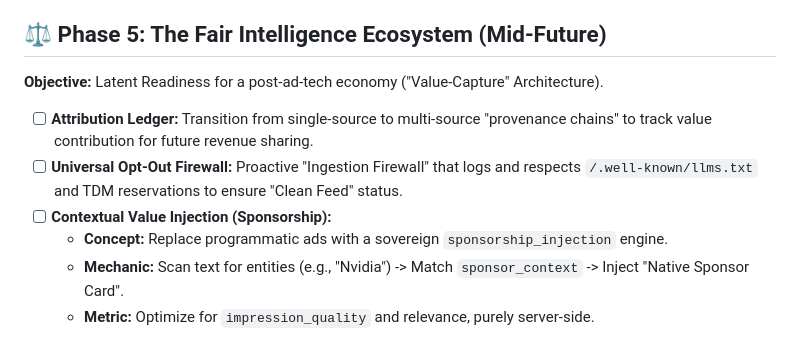
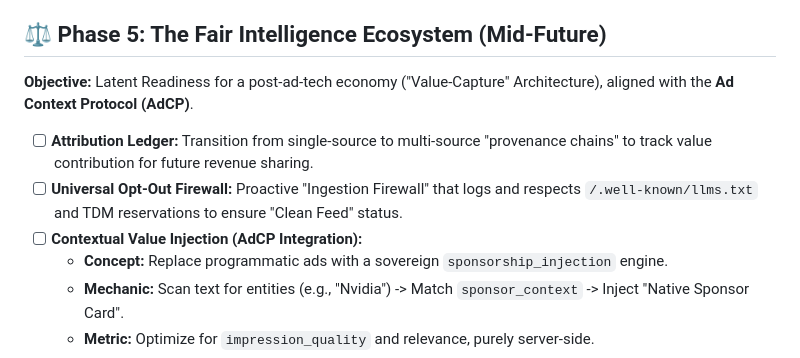
Before and after one commit to eoz1122/dailyaiwire.news, a Markdown page: ROADMAP.md, the part around the change. Drawn GitHub-style.

```diff
--- a/ROADMAP.md
+++ b/ROADMAP.md
@@ -47,11 +47,11 @@ To transition from a "News Aggregator" to an **"Autonomous Intelligence Refinery
 
 ## ⚖️ Phase 5: The Fair Intelligence Ecosystem (Mid-Future)
 
-**Objective:** Latent Readiness for a post-ad-tech economy ("Value-Capture" Architecture).
+**Objective:** Latent Readiness for a post-ad-tech economy ("Value-Capture" Architecture), aligned with the **Ad Context Protocol (AdCP)**.
 
 - [ ] **Attribution Ledger:** Transition from single-source to multi-source "provenance chains" to track value contribution for future revenue sharing.
 - [ ] **Universal Opt-Out Firewall:** Proactive "Ingestion Firewall" that logs and respects `/.well-known/llms.txt` and TDM reservations to ensure "Clean Feed" status.
-- [ ] **Contextual Value Injection (Sponsorship):**
+- [ ] **Contextual Value Injection (AdCP Integration):**
   - **Concept:** Replace programmatic ads with a sovereign `sponsorship_injection` engine.
   - **Mechanic:** Scan text for entities (e.g., "Nvidia") -> Match `sponsor_context` -> Inject "Native Sponsor Card".
   - **Metric:** Optimize for `impression_quality` and relevance, purely server-side.
```
